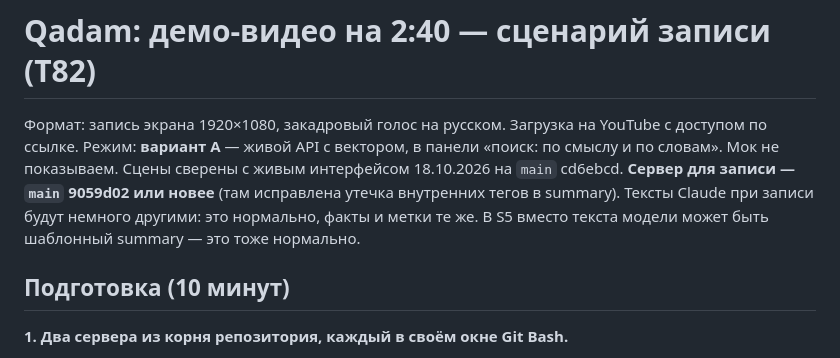
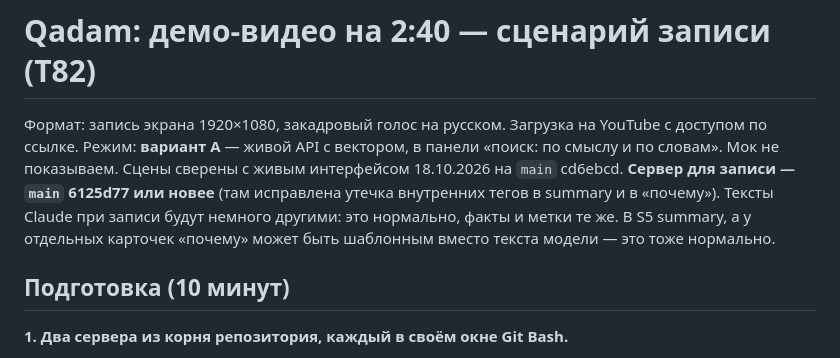
Before and after one commit to Batyrkhan121/Hacathon-Build-with-AI-, a Markdown page: docs/VIDEO.md, the part around the change. GitHub-like rendering.

Commit message:
docs(VIDEO): record on main 6125d77+; some cards' why may be the template one
Co-Authored-By: Claude Opus 5.5 <noreply@anthropic.com>

```diff
--- a/docs/VIDEO.md
+++ b/docs/VIDEO.md
@@ -2,7 +2,7 @@
 
 Формат: запись экрана 1920×1080, закадровый голос на русском. Загрузка на YouTube с доступом по ссылке.
 Режим: **вариант A** — живой API с вектором, в панели «поиск: по смыслу и по словам». Мок не показываем.
-Сцены сверены с живым интерфейсом 18.10.2026 на `main` cd6ebcd. **Сервер для записи — `main` 9059d02 или новее** (там исправлена утечка внутренних тегов в summary). Тексты Claude при записи будут немного другими: это нормально, факты и метки те же. В S5 вместо текста модели может быть шаблонный summary — это тоже нормально.
+Сцены сверены с живым интерфейсом 18.10.2026 на `main` cd6ebcd. **Сервер для записи — `main` 6125d77 или новее** (там исправлена утечка внутренних тегов в summary и в «почему»). Тексты Claude при записи будут немного другими: это нормально, факты и метки те же. В S5 summary, а у отдельных карточек «почему» может быть шаблонным вместо текста модели — это тоже нормально.
 
 ## Подготовка (10 минут)
 
```
